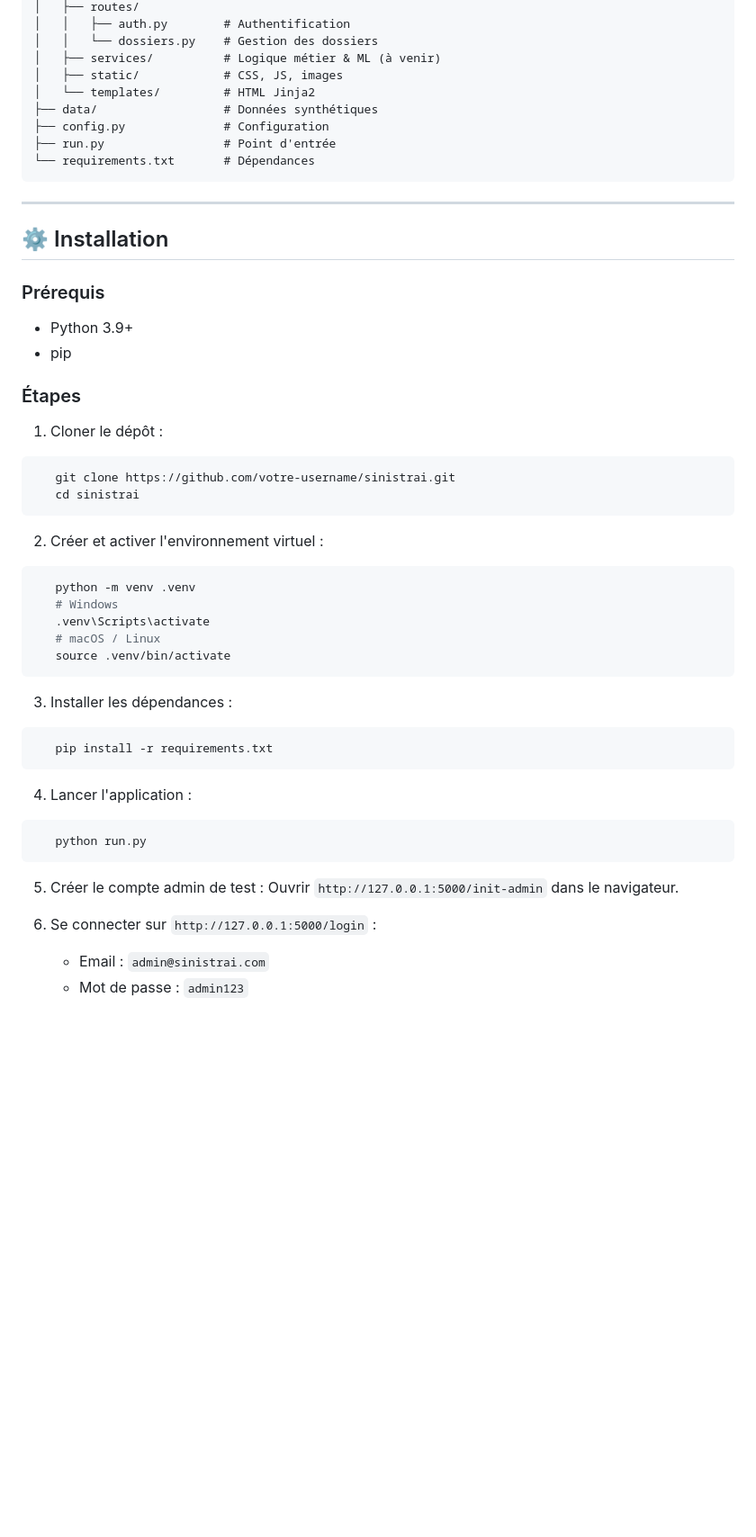
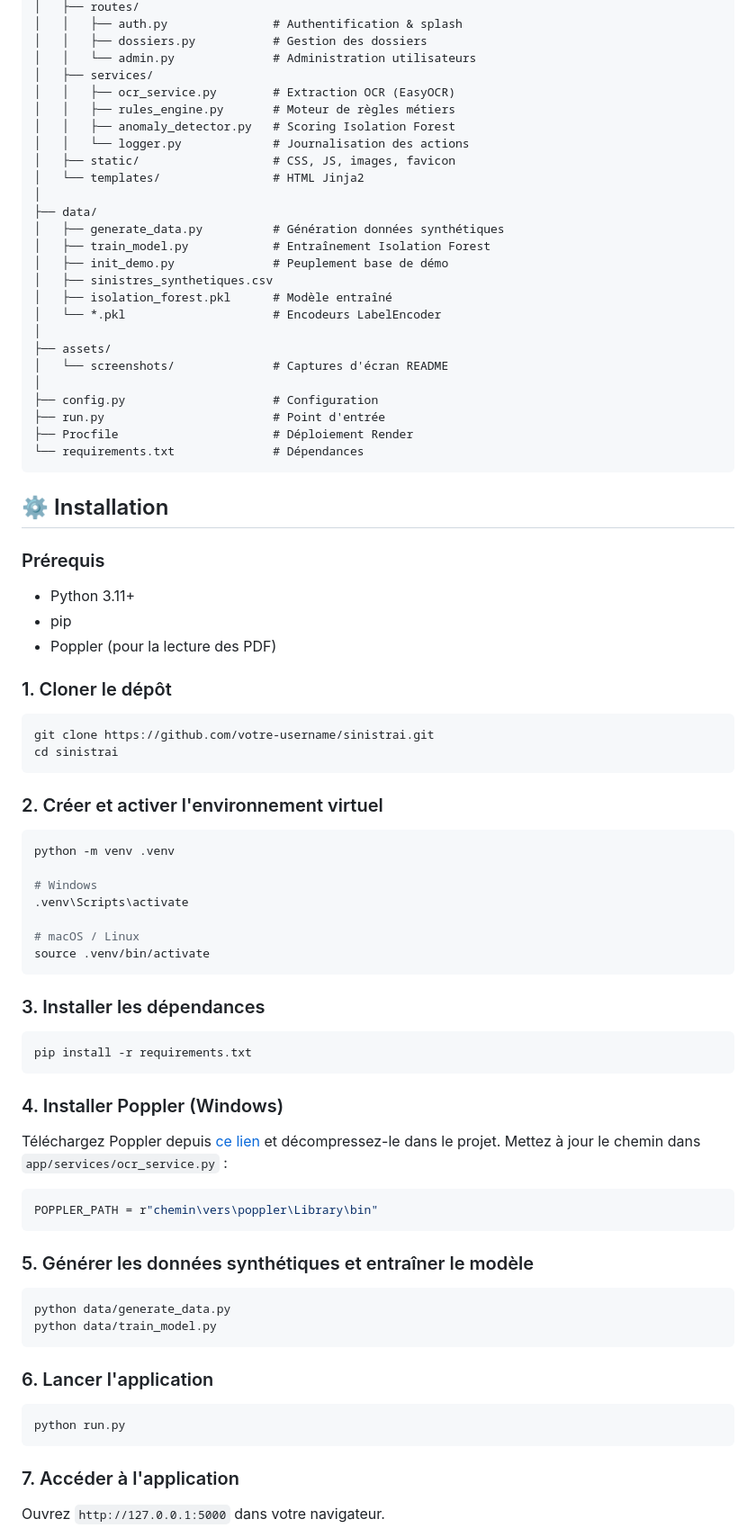
Before and after one commit to nuvnce/SinistrAI, a Markdown page: README.md, the part around the change printed below. Shown: that part at 90% size. GitHub-like rendering; blank space fills up the shorter version.

````diff
--- a/README.md
+++ b/README.md
@@ -29,53 +48,86 @@ sinistrai/
 │   ├── routes/
-│   │   ├── auth.py        # Authentification
-│   │   └── dossiers.py    # Gestion des dossiers
-│   ├── services/          # Logique métier & ML (à venir)
-│   ├── static/            # CSS, JS, images
-│   └── templates/         # HTML Jinja2
-├── data/                  # Données synthétiques
-├── config.py              # Configuration
-├── run.py                 # Point d'entrée
-└── requirements.txt       # Dépendances
+│   │   ├── auth.py               # Authentification & splash
+│   │   ├── dossiers.py           # Gestion des dossiers
+│   │   └── admin.py              # Administration utilisateurs
+│   ├── services/
+│   │   ├── ocr_service.py        # Extraction OCR (EasyOCR)
+│   │   ├── rules_engine.py       # Moteur de règles métiers
+│   │   ├── anomaly_detector.py   # Scoring Isolation Forest
+│   │   └── logger.py             # Journalisation des actions
+│   ├── static/                   # CSS, JS, images, favicon
+│   └── templates/                # HTML Jinja2
+│
+├── data/
+│   ├── generate_data.py          # Génération données synthétiques
+│   ├── train_model.py            # Entraînement Isolation Forest
+│   ├── init_demo.py              # Peuplement base de démo
+│   ├── sinistres_synthetiques.csv
+│   ├── isolation_forest.pkl      # Modèle entraîné
+│   └── *.pkl                     # Encodeurs LabelEncoder
+│
+├── assets/
+│   └── screenshots/              # Captures d'écran README
+│
+├── config.py                     # Configuration
+├── run.py                        # Point d'entrée
+├── Procfile                      # Déploiement Render
+└── requirements.txt              # Dépendances
 ```
-
----
 
 ## ⚙️ Installation
 
 ### Prérequis
-- Python 3.9+
+- Python 3.11+
 - pip
+- Poppler (pour la lecture des PDF)
 
-### Étapes
+### 1. Cloner le dépôt
 
-1. Cloner le dépôt :
 ```bash
-   git clone https://github.com/votre-username/sinistrai.git
-   cd sinistrai
+git clone https://github.com/votre-username/sinistrai.git
+cd sinistrai
 ```
 
-2. Créer et activer l'environnement virtuel :
+### 2. Créer et activer l'environnement virtuel
+
 ```bash
-   python -m venv .venv
-   # Windows
-   .venv\Scripts\activate
-   # macOS / Linux
-   source .venv/bin/activate
+python -m venv .venv
+
+# Windows
+.venv\Scripts\activate
+
+# macOS / Linux
+source .venv/bin/activate
 ```
 
-3. Installer les dépendances :
+### 3. Installer les dépendances
+
 ```bash
-   pip install -r requirements.txt
+pip install -r requirements.txt
 ```
 
-4. Lancer l'application :
-```bash
-   python run.py
+### 4. Installer Poppler (Windows)
+
+Téléchargez Poppler depuis [ce lien](https://github.com/oschwartz10612/poppler-windows/releases/) et décompressez-le dans le projet. Mettez à jour le chemin dans `app/services/ocr_service.py` :
+
+```python
+POPPLER_PATH = r"chemin\vers\poppler\Library\bin"
 ```
 
-5. Créer le compte admin de test :
-   Ouvrir `http://127.0.0.1:5000/init-admin` dans le navigateur.
+### 5. Générer les données synthétiques et entraîner le modèle
 
-6. Se connecter sur `http://127.0.0.1:5000/login` :
-   - Email : `admin@sinistrai.com`
-   - Mot de passe : `admin123`
+```bash
+python data/generate_data.py
+python data/train_model.py
+```
+
+### 6. Lancer l'application
+
+```bash
+python run.py
+```
+
+### 7. Accéder à l'application
+
+Ouvrez `http://127.0.0.1:5000` dans votre navigateur.
+
````
Also changed, not shown: other parts of README.md (+112 -28 lines), assets/screenshots/01_login.png (added), assets/screenshots/02_dashboard.png (added), assets/screenshots/03_dossiers.png (added), assets/screenshots/04_analytics.png (added), assets/screenshots/05_apropos.png (added), 3 other files.
